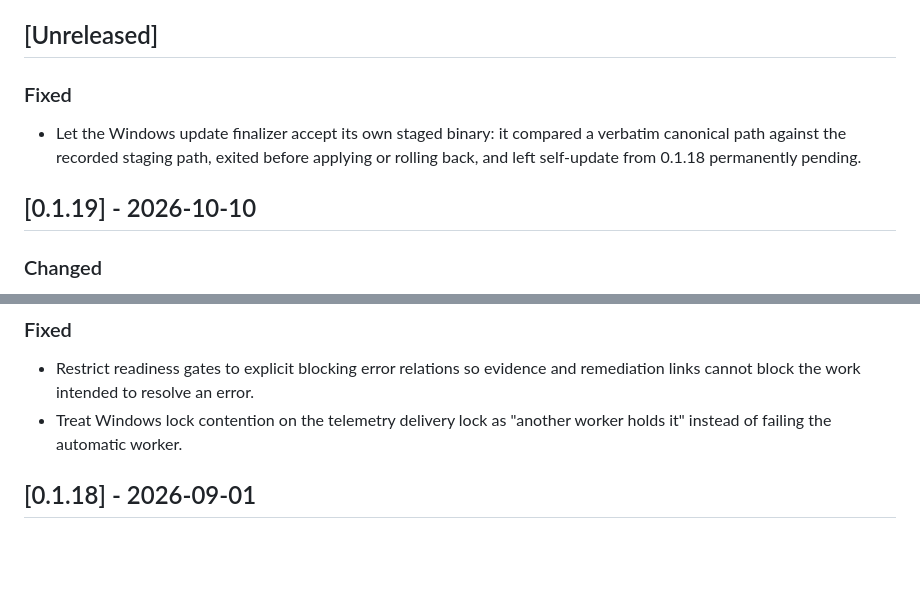
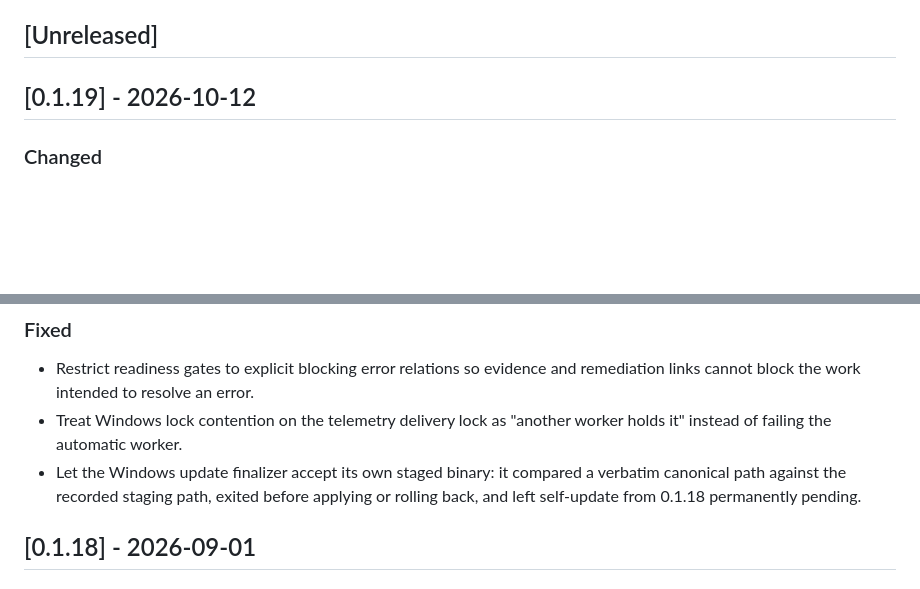
Before and after one commit to hydra-dynamix/ldgr-core, a Markdown page: CHANGELOG.md, 2 parts joined by grey strips. Drawn GitHub-style; blank space fills up the shorter version.

Commit message:
docs(changelog): fold the Windows finalizer fix into 0.1.19
Co-Authored-By: Claude Opus 5.5 <noreply@anthropic.com>

```diff
--- a/CHANGELOG.md
+++ b/CHANGELOG.md
@@ -7,11 +7,7 @@ and this project adheres to [Semantic Versioning](https://semver.org/).
 
 ## [Unreleased]
 
-### Fixed
-
-- Let the Windows update finalizer accept its own staged binary: it compared a verbatim canonical path against the recorded staging path, exited before applying or rolling back, and left self-update from 0.1.18 permanently pending.
-
-## [0.1.19] - 2026-10-10
+## [0.1.19] - 2026-10-12
 
 ### Changed
 
@@ -22,6 +18,7 @@ and this project adheres to [Semantic Versioning](https://semver.org/).
 
 - Restrict readiness gates to explicit blocking error relations so evidence and remediation links cannot block the work intended to resolve an error.
 - Treat Windows lock contention on the telemetry delivery lock as "another worker holds it" instead of failing the automatic worker.
+- Let the Windows update finalizer accept its own staged binary: it compared a verbatim canonical path against the recorded staging path, exited before applying or rolling back, and left self-update from 0.1.18 permanently pending.
 
 ## [0.1.18] - 2026-09-01
 
```
